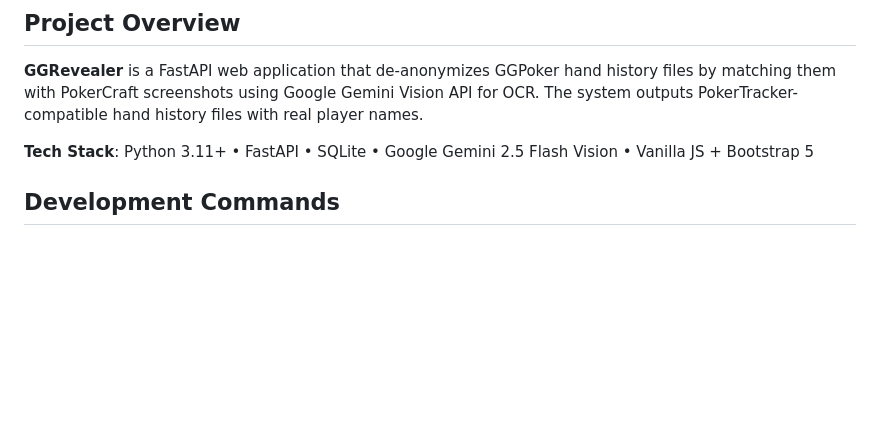
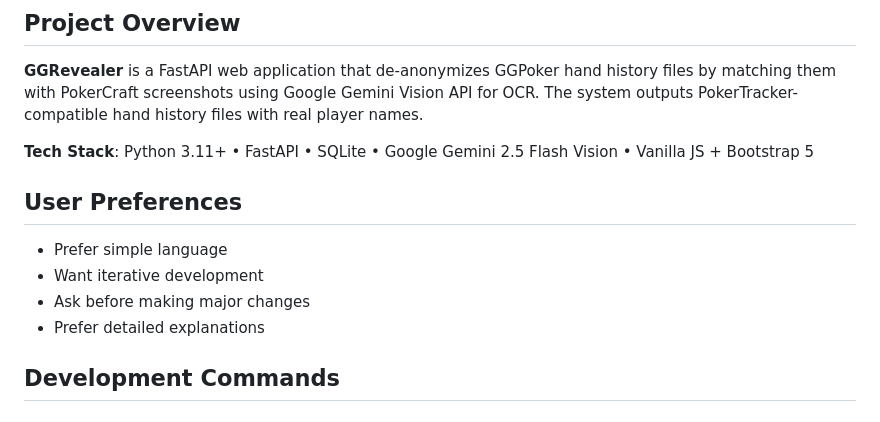
Before and after one commit to clickmediapropy/ggrevealer-3-repl, a Markdown page: CLAUDE.md, the part around one of its changes. GitHub-like rendering; blank space fills up the shorter version.

```diff
--- a/CLAUDE.md
+++ b/CLAUDE.md
@@ -7,6 +7,13 @@ This file provides guidance to Claude Code (claude.ai/code) when working with co
 **GGRevealer** is a FastAPI web application that de-anonymizes GGPoker hand history files by matching them with PokerCraft screenshots using Google Gemini Vision API for OCR. The system outputs PokerTracker-compatible hand history files with real player names.
 
 **Tech Stack**: Python 3.11+ • FastAPI • SQLite • Google Gemini 2.5 Flash Vision • Vanilla JS + Bootstrap 5
+
+## User Preferences
+
+- Prefer simple language
+- Want iterative development
+- Ask before making major changes
+- Prefer detailed explanations
 
 ## Development Commands
 
```
Also changed, not shown: other parts of CLAUDE.md (+34 -0 lines).
